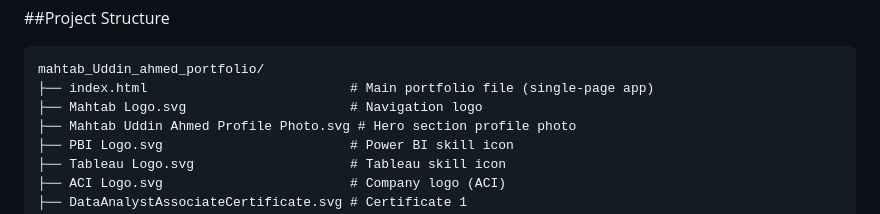
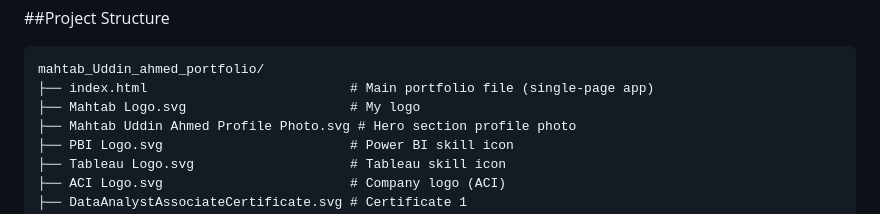
Before and after one commit to m-ahinab/mahtab_Uddin_ahmed_portfolio, a Markdown page: README.md, the part around the change. Drawn GitHub-style.

Commit message:
Update README to clarify logo description

````diff
--- a/README.md
+++ b/README.md
@@ -45,7 +45,7 @@ A modern, professional portfolio website showcasing expertise in Business Intell
 ```
 mahtab_Uddin_ahmed_portfolio/
 ├── index.html                          # Main portfolio file (single-page app)
-├── Mahtab Logo.svg                     # Navigation logo
+├── Mahtab Logo.svg                     # My logo
 ├── Mahtab Uddin Ahmed Profile Photo.svg # Hero section profile photo
 ├── PBI Logo.svg                        # Power BI skill icon
 ├── Tableau Logo.svg                    # Tableau skill icon
````
